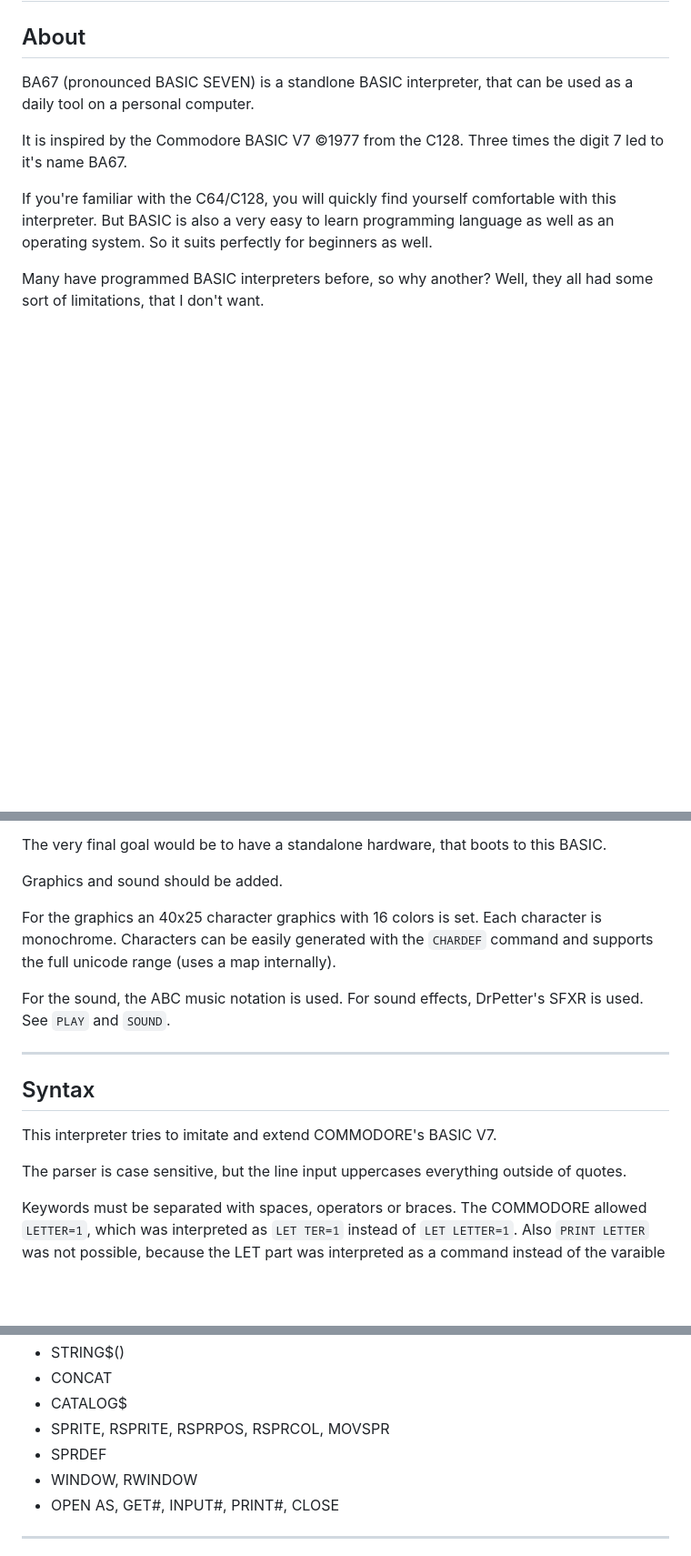
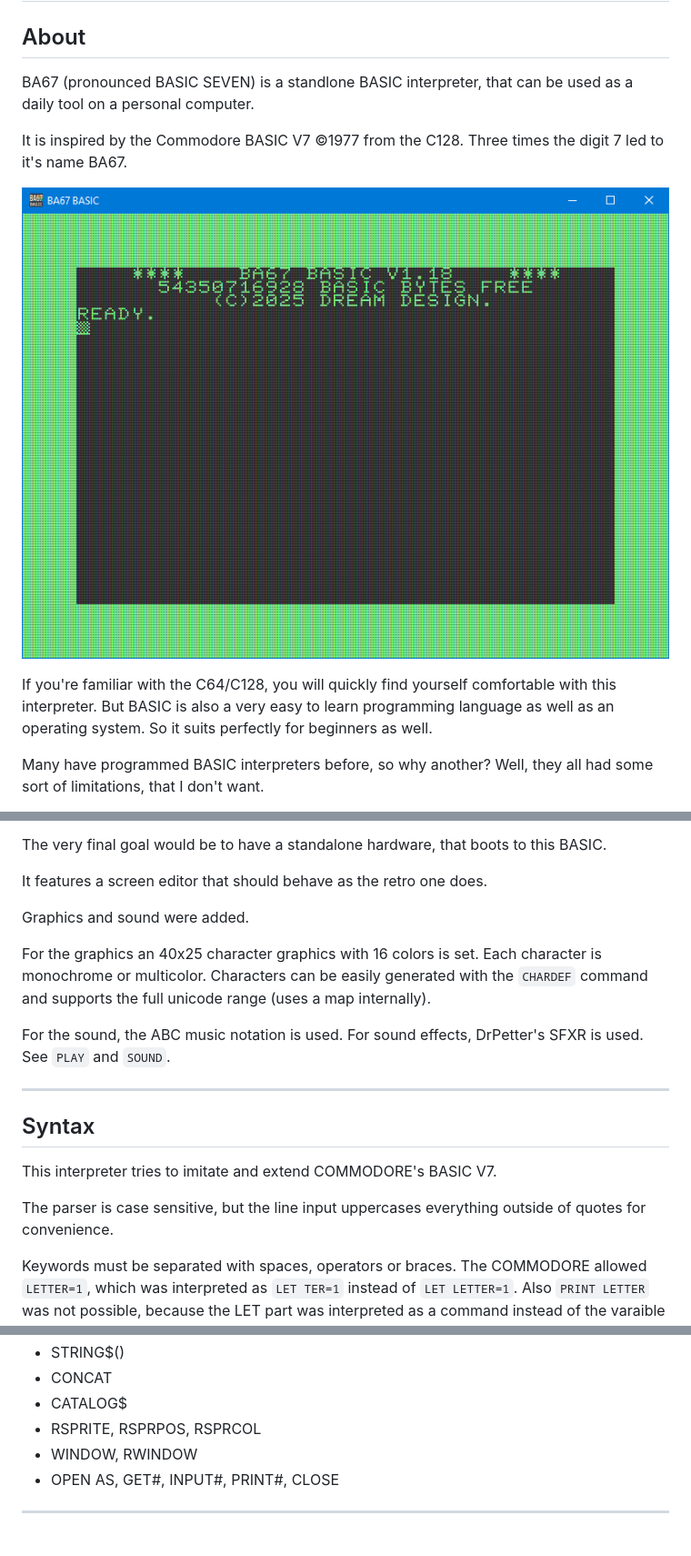
Before and after one commit to KungPhoo/ba67-basic, a Markdown page: readme.md, 3 parts joined by grey strips. Shown: that part at 91% size. Rendered like a GitHub page; pictures changed too: screenshot.png (added); blank space fills up the shorter version.

```diff
--- a/readme.md
+++ b/readme.md
@@ -6,6 +6,8 @@ that can be used as a daily tool on a personal computer.
 
 It is inspired by the Commodore BASIC V7 ©1977 from the C128.
 Three times the digit 7 led to it's name BA67.
+
+![screenshot](screenshot.png)
 
 If you're familiar with the C64/C128, you will quickly find
 yourself comfortable with this interpreter. But BASIC is also
@@ -60,12 +62,16 @@ without introducing complex syntax.
 The very final goal would be to have a standalone hardware,
 that boots to this BASIC.
 
-Graphics and sound should be added.
+It features a screen editor that should behave as the retro
+one does.
+
+Graphics and sound were added.
 
 For the graphics an 40x25 character graphics with 16 colors
-is set. Each character is monochrome. Characters can be
-easily generated with the `CHARDEF` command and supports
-the full unicode range (uses a map internally).
+is set. Each character is monochrome or multicolor.
+Characters can be easily generated with the `CHARDEF`
+command and supports the full unicode range
+(uses a map internally).
 
 For the sound, the ABC music notation is used. For sound
 effects, DrPetter's SFXR is used. See `PLAY` and `SOUND`.
@@ -76,7 +82,7 @@ This interpreter tries to imitate and extend
 COMMODORE's BASIC V7.
 
 The parser is case sensitive, but the line input uppercases
-everything outside of quotes.
+everything outside of quotes for convenience.
 
 Keywords must be separated with spaces, operators or braces.
 The COMMODORE allowed `LETTER=1`, which was interpreted as
@@ -1122,8 +1128,7 @@ But then, also don't wait for their implementation ;)
 - STRING$()
 - CONCAT
 - CATALOG$
-- SPRITE, RSPRITE, RSPRPOS, RSPRCOL, MOVSPR
-- SPRDEF
+- RSPRITE, RSPRPOS, RSPRCOL
 - WINDOW, RWINDOW
 - OPEN AS, GET#, INPUT#, PRINT#, CLOSE
 
```
Also changed, not shown: other parts of readme.md (+9 -9 lines), 1 other file.
